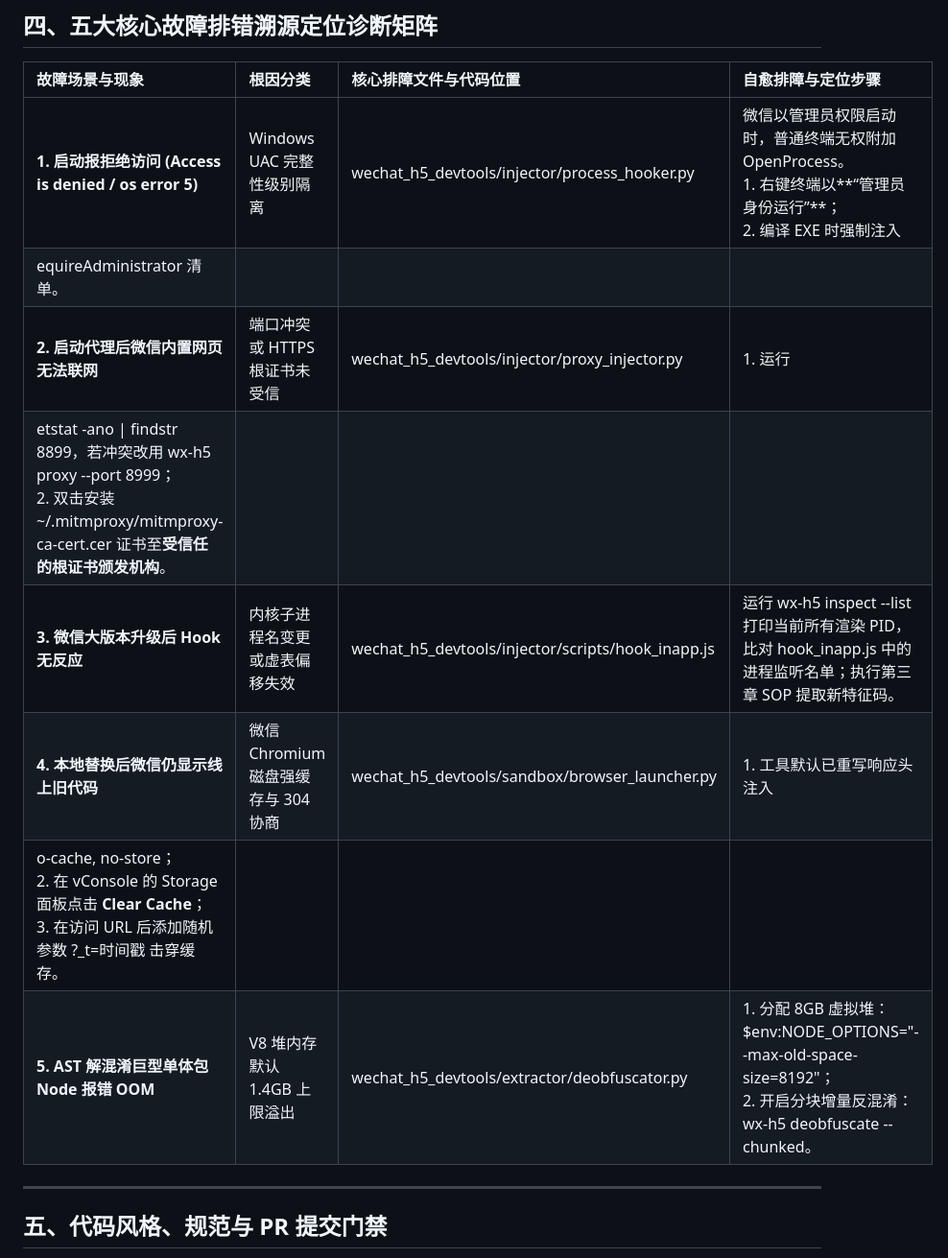
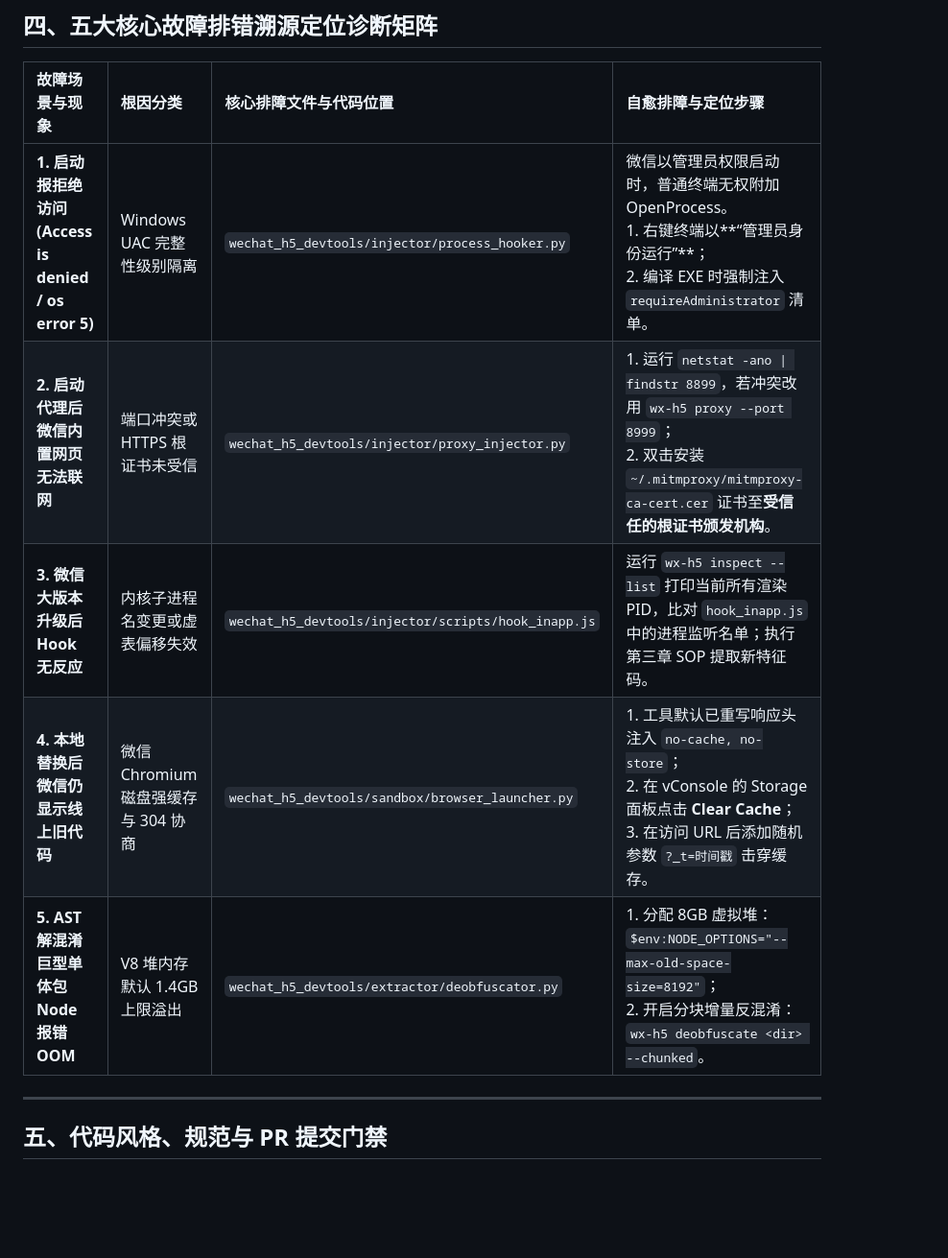
Before and after one commit to xuange520/WeChat-H5-DevTools, a Markdown page: CONTRIBUTING.md, the part around one of its changes. Shown at 96% size. GitHub-like rendering; blank space fills up the shorter version.

```diff
--- a/CONTRIBUTING.md
+++ b/CONTRIBUTING.md
@@ -163,14 +162,11 @@ wx-h5 hook
 
 | 故障场景与现象 | 根因分类 | 核心排障文件与代码位置 | 自愈排障与定位步骤 |
 | :--- | :--- | :--- | :--- |
-| **1. 启动报拒绝访问 (Access is denied / os error 5)** | Windows UAC 完整性级别隔离 | wechat_h5_devtools/injector/process_hooker.py | 微信以管理员权限启动时，普通终端无权附加 OpenProcess。<br>1. 右键终端以**“管理员身份运行”**；<br>2. 编译 EXE 时强制注入
-equireAdministrator 清单。 |
-| **2. 启动代理后微信内置网页无法联网** | 端口冲突或 HTTPS 根证书未受信 | wechat_h5_devtools/injector/proxy_injector.py | 1. 运行
-etstat -ano \| findstr 8899，若冲突改用 wx-h5 proxy --port 8999；<br>2. 双击安装 ~/.mitmproxy/mitmproxy-ca-cert.cer 证书至**受信任的根证书颁发机构**。 |
-| **3. 微信大版本升级后 Hook 无反应** | 内核子进程名变更或虚表偏移失效 | wechat_h5_devtools/injector/scripts/hook_inapp.js | 运行 wx-h5 inspect --list 打印当前所有渲染 PID，比对 hook_inapp.js 中的进程监听名单；执行第三章 SOP 提取新特征码。 |
-| **4. 本地替换后微信仍显示线上旧代码** | 微信 Chromium 磁盘强缓存与 304 协商 | wechat_h5_devtools/sandbox/browser_launcher.py | 1. 工具默认已重写响应头注入
-o-cache, no-store；<br>2. 在 vConsole 的 Storage 面板点击 **Clear Cache**；<br>3. 在访问 URL 后添加随机参数 ?_t=时间戳 击穿缓存。 |
-| **5. AST 解混淆巨型单体包 Node 报错 OOM** | V8 堆内存默认 1.4GB 上限溢出 | wechat_h5_devtools/extractor/deobfuscator.py | 1. 分配 8GB 虚拟堆：$env:NODE_OPTIONS="--max-old-space-size=8192"；<br>2. 开启分块增量反混淆：wx-h5 deobfuscate <dir> --chunked。 |
+| **1. 启动报拒绝访问 (Access is denied / os error 5)** | Windows UAC 完整性级别隔离 | `wechat_h5_devtools/injector/process_hooker.py` | 微信以管理员权限启动时，普通终端无权附加 OpenProcess。<br>1. 右键终端以**“管理员身份运行”**；<br>2. 编译 EXE 时强制注入 `requireAdministrator` 清单。 |
+| **2. 启动代理后微信内置网页无法联网** | 端口冲突或 HTTPS 根证书未受信 | `wechat_h5_devtools/injector/proxy_injector.py` | 1. 运行 `netstat -ano \| findstr 8899`，若冲突改用 `wx-h5 proxy --port 8999`；<br>2. 双击安装 `~/.mitmproxy/mitmproxy-ca-cert.cer` 证书至**受信任的根证书颁发机构**。 |
+| **3. 微信大版本升级后 Hook 无反应** | 内核子进程名变更或虚表偏移失效 | `wechat_h5_devtools/injector/scripts/hook_inapp.js` | 运行 `wx-h5 inspect --list` 打印当前所有渲染 PID，比对 `hook_inapp.js` 中的进程监听名单；执行第三章 SOP 提取新特征码。 |
+| **4. 本地替换后微信仍显示线上旧代码** | 微信 Chromium 磁盘强缓存与 304 协商 | `wechat_h5_devtools/sandbox/browser_launcher.py` | 1. 工具默认已重写响应头注入 `no-cache, no-store`；<br>2. 在 vConsole 的 Storage 面板点击 **Clear Cache**；<br>3. 在访问 URL 后添加随机参数 `?_t=时间戳` 击穿缓存。 |
+| **5. AST 解混淆巨型单体包 Node 报错 OOM** | V8 堆内存默认 1.4GB 上限溢出 | `wechat_h5_devtools/extractor/deobfuscator.py` | 1. 分配 8GB 虚拟堆：`$env:NODE_OPTIONS="--max-old-space-size=8192"`；<br>2. 开启分块增量反混淆：`wx-h5 deobfuscate <dir> --chunked`。 |
 
 ---
 
```
Also changed, not shown: other parts of CONTRIBUTING.md (+39 -40 lines), docs/FAQ.md (+28 -28 lines), docs/FAQ_EN.md (+19 -23 lines).
